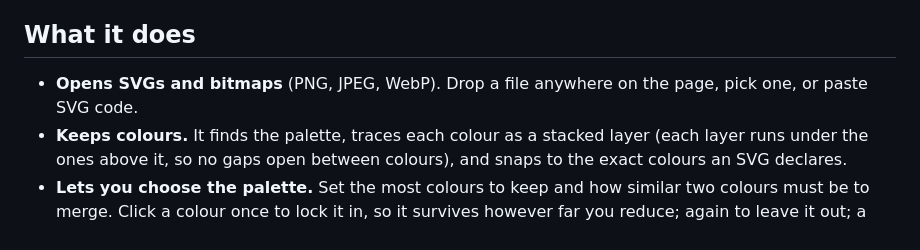
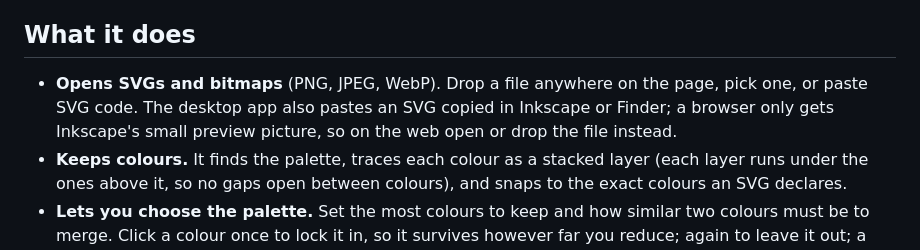
Before and after one commit to jowtron/svg-slimmer, a Markdown page: README.md, the part around the change. Rendered like a GitHub page.

Commit message:
README: desktop pastes Inkscape and Finder copies; the web can't
Co-Authored-By: Claude Opus 5.5 <noreply@anthropic.com>

```diff
--- a/README.md
+++ b/README.md
@@ -8,7 +8,7 @@ Auto-tracers such as VTracer, and exports from design tools, often produce SVGs
 
 ## What it does
 
-- **Opens SVGs and bitmaps** (PNG, JPEG, WebP). Drop a file anywhere on the page, pick one, or paste SVG code.
+- **Opens SVGs and bitmaps** (PNG, JPEG, WebP). Drop a file anywhere on the page, pick one, or paste SVG code. The desktop app also pastes an SVG copied in Inkscape or Finder; a browser only gets Inkscape's small preview picture, so on the web open or drop the file instead.
 - **Keeps colours.** It finds the palette, traces each colour as a stacked layer (each layer runs under the ones above it, so no gaps open between colours), and snaps to the exact colours an SVG declares.
 - **Lets you choose the palette.** Set the most colours to keep and how similar two colours must be to merge. Click a colour once to lock it in, so it survives however far you reduce; again to leave it out; a third time to hand it back. Each colour shows its share of the artwork.
 - **Handles AI images and upscales.** Blended edge pixels only take one of the colours actually meeting at that edge, so no fringe of a third colour appears. Specks and upscaler halos are removed before tracing, and the background is removed only where it touches the border, so white inside the artwork stays white.
```
